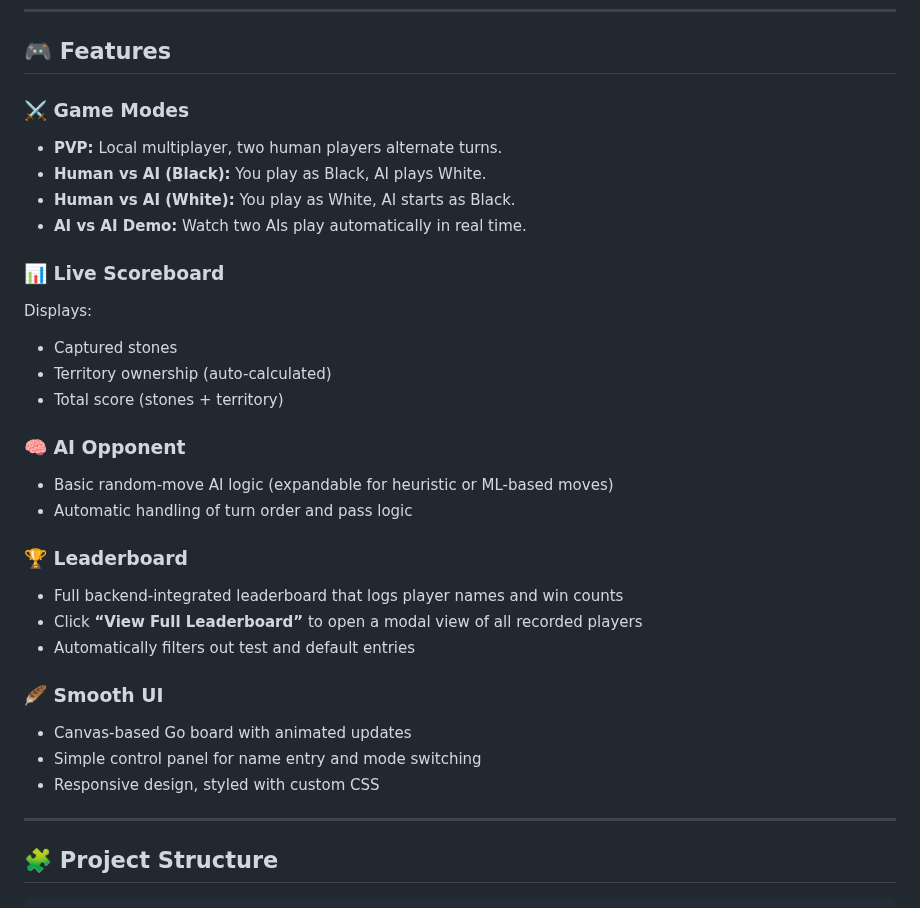
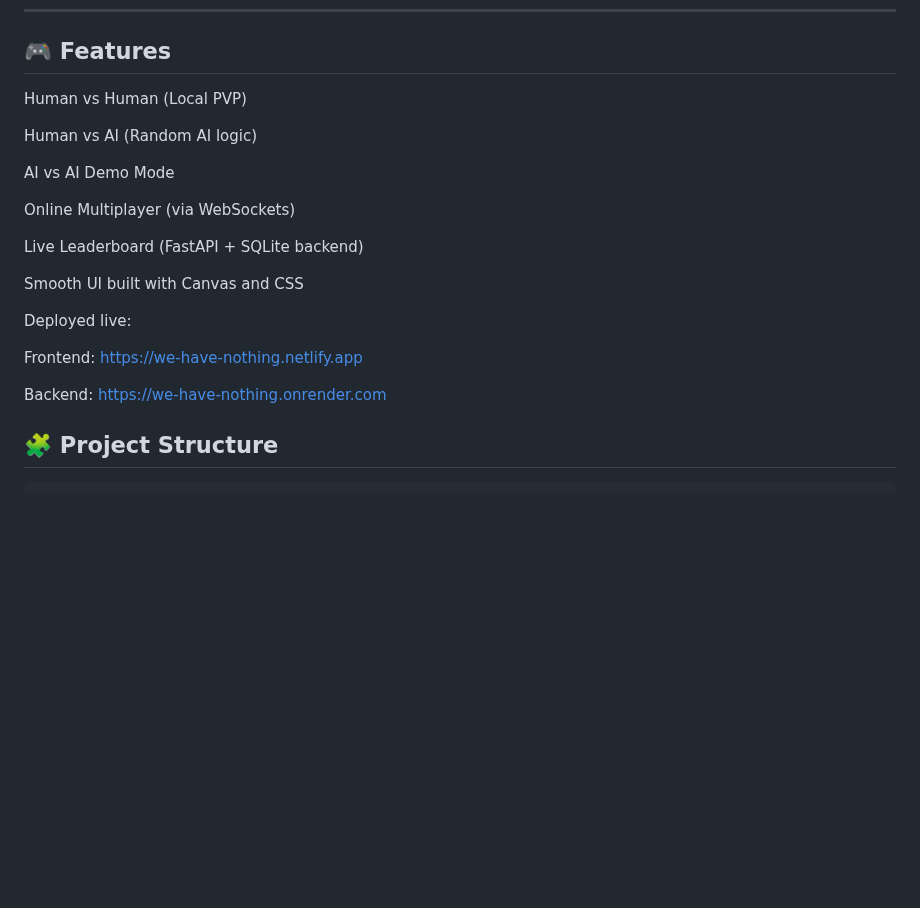
Before and after one commit to J72003/We-Have-Nothing, a Markdown page: README.md, the part around the change. Rendered like a GitHub page; blank space fills up the shorter version.

```diff
--- a/README.md
+++ b/README.md
@@ -31,39 +31,23 @@ An interactive **Go (囲碁)** web game built with **TypeScript**, featuring:
 
 ## 🎮 Features
 
-### ⚔️ Game Modes
+Human vs Human (Local PVP)
 
-* **PVP:** Local multiplayer, two human players alternate turns.
-* **Human vs AI (Black):** You play as Black, AI plays White.
-* **Human vs AI (White):** You play as White, AI starts as Black.
-* **AI vs AI Demo:** Watch two AIs play automatically in real time.
+Human vs AI (Random AI logic)
 
-### 📊 Live Scoreboard
+AI vs AI Demo Mode
 
-Displays:
+Online Multiplayer (via WebSockets)
 
-* Captured stones
-* Territory ownership (auto-calculated)
-* Total score (stones + territory)
+Live Leaderboard (FastAPI + SQLite backend)
 
-### 🧠 AI Opponent
+Smooth UI built with Canvas and CSS
 
-* Basic random-move AI logic (expandable for heuristic or ML-based moves)
-* Automatic handling of turn order and pass logic
+Deployed live:
 
-### 🏆 Leaderboard
+Frontend: https://we-have-nothing.netlify.app
 
-* Full backend-integrated leaderboard that logs player names and win counts
-* Click **“View Full Leaderboard”** to open a modal view of all recorded players
-* Automatically filters out test and default entries
-
-### 🪶 Smooth UI
-
-* Canvas-based Go board with animated updates
-* Simple control panel for name entry and mode switching
-* Responsive design, styled with custom CSS
-
----
+Backend: https://we-have-nothing.onrender.com
 
 ## 🧩 Project Structure
 
```
